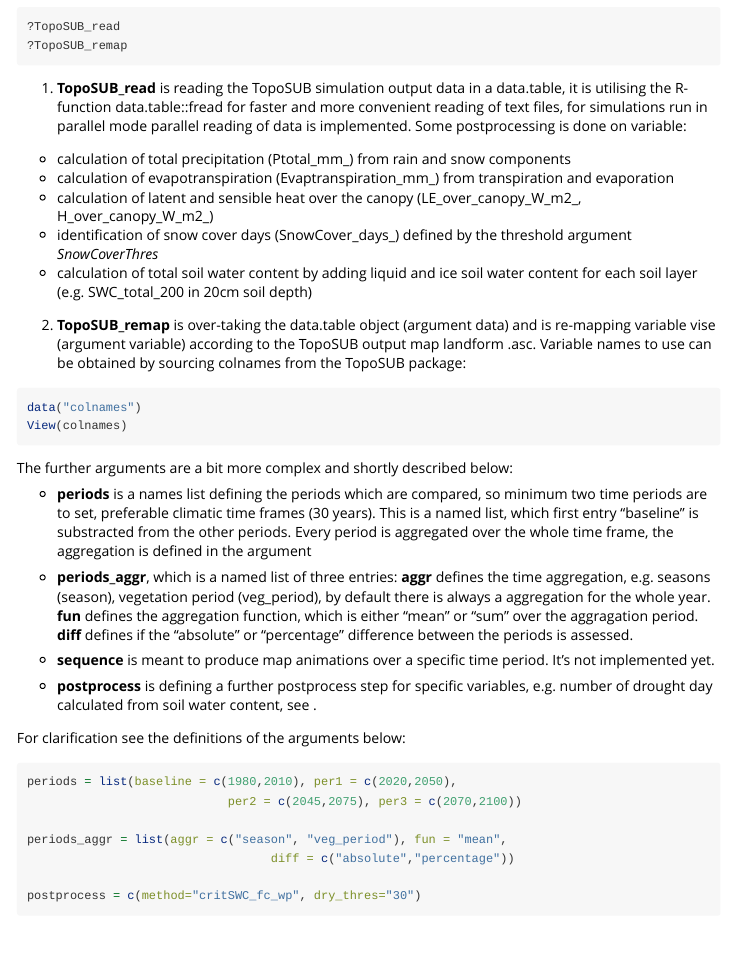
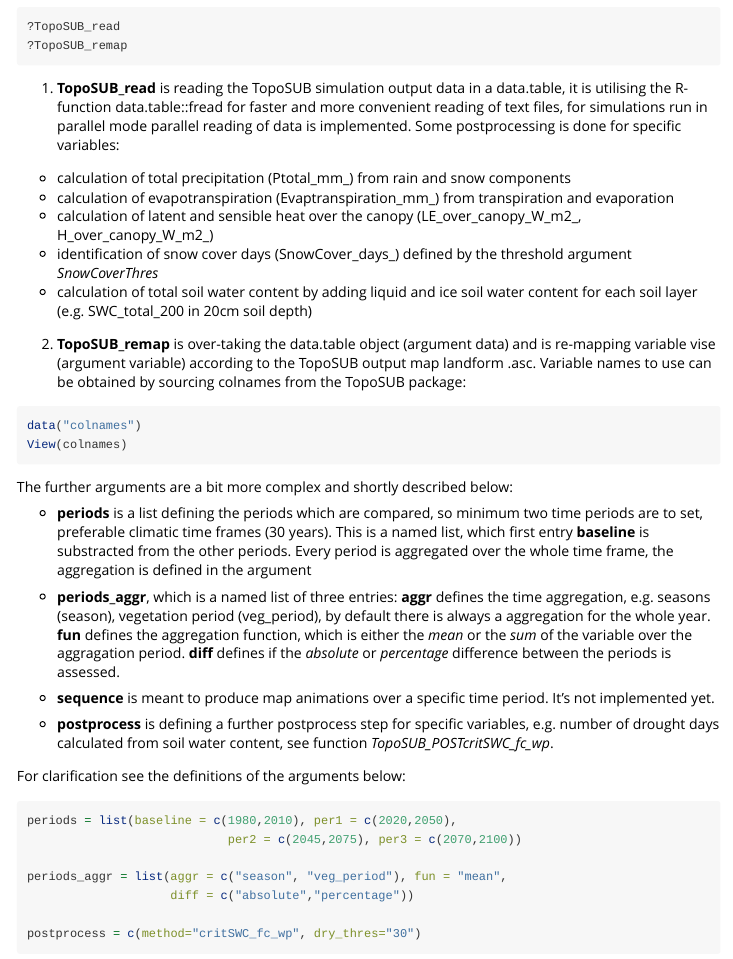
Before and after one commit to JBrenn/TopoSUB, an R Markdown document (vignettes/Lect_2_Postprocess.Rmd): the page in a window 1100 px wide, from 610 px down. Rendered offline with R 4.5, knitr and Pandoc, with nearby package versions; long lines of code are wrapped.

Commit message:
real end of day

````diff
--- a/vignettes/Lect_2_Postprocess.Rmd
+++ b/vignettes/Lect_2_Postprocess.Rmd
@@ -43,7 +43,7 @@ The main functions for TopoSUB postprocessing are reading and remaping the outpu
 
 ```
 
-1. **TopoSUB_read** is reading the TopoSUB simulation output data in a data.table, it is utilising the R-function data.table::fread for faster and more convenient reading of text files, for simulations run in parallel mode parallel reading of data is implemented. Some postprocessing is done on variable:
+1. **TopoSUB_read** is reading the TopoSUB simulation output data in a data.table, it is utilising the R-function data.table::fread for faster and more convenient reading of text files, for simulations run in parallel mode parallel reading of data is implemented. Some postprocessing is done for specific variables:
 
 * calculation of total precipitation (Ptotal_mm_) from rain and snow components
 * calculation of evapotranspiration (Evaptranspiration_mm_) from transpiration and evaporation
@@ -62,13 +62,13 @@ View(colnames)
 
 The further arguments are a bit more complex and shortly described below:
 
-* **periods** is a names list defining the periods which are compared, so minimum two time periods are to set, preferable climatic time frames (30 years). This is a named list, which first entry "baseline" is substracted from the other periods. Every period is aggregated over the whole time frame, the aggregation is defined in the argument
+* **periods** is a list defining the periods which are compared, so minimum two time periods are to set, preferable climatic time frames (30 years). This is a named list, which first entry **baseline** is substracted from the other periods. Every period is aggregated over the whole time frame, the aggregation is defined in the argument
 
-* **periods_aggr**, which is a named list of three entries: **aggr** defines the time aggregation, e.g. seasons (season), vegetation period (veg_period), by default there is always a aggregation for the whole year. **fun** defines the aggregation function, which is either "mean" or "sum" over the aggragation period. **diff** defines if the "absolute" or "percentage" difference between the periods is assessed.
+* **periods_aggr**, which is a named list of three entries: **aggr** defines the time aggregation, e.g. seasons (season), vegetation period (veg_period), by default there is always a aggregation for the whole year. **fun** defines the aggregation function, which is either the _mean_ or the _sum_ of the variable  over the aggragation period. **diff** defines if the _absolute_ or _percentage_ difference between the periods is assessed.
 
 * **sequence** is meant to produce map animations over a specific time period. It's not implemented yet.
 
-* **postprocess** is defining a further postprocess step for specific variables, e.g. number of drought day calculated from soil water content, see \code{?TopoSUB_POSTcritSWC_fc_wp}.
+* **postprocess** is defining a further postprocess step for specific variables, e.g. number of drought days calculated from soil water content, see function _TopoSUB_POSTcritSWC_fc_wp_.
 
 For clarification see the definitions of the arguments below:
 
````
Also changed, not shown: vignettes/Lect_2_Postprocess.Rmd (2 more changed lines).
